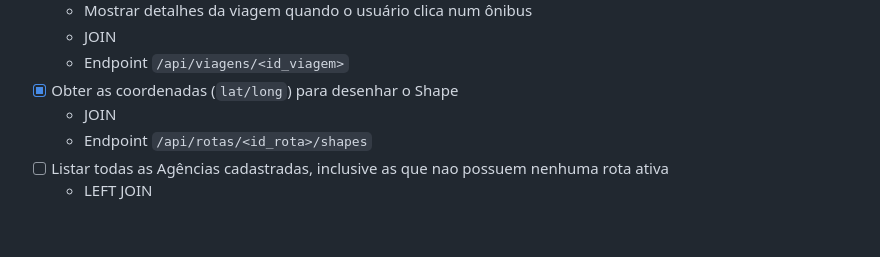
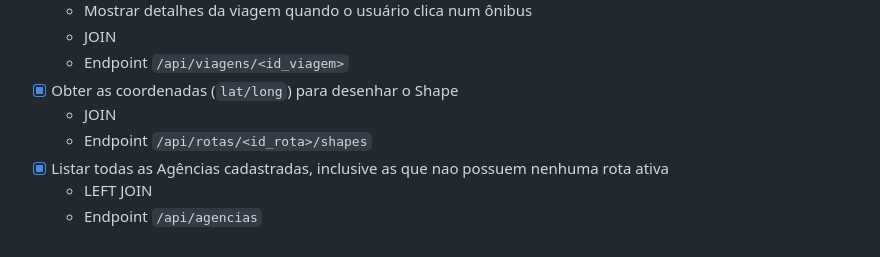
Before and after one commit to kyystt/Trabalho-Final-Banco-de-Dados-25.2, a Markdown page: README.md, the part around the change. Rendered like a GitHub page.

Commit message:
Ultimo check marcado no README

```diff
--- a/README.md
+++ b/README.md
@@ -95,5 +95,6 @@ Em `src/`, temos a configuração do nosso banco de dados (e o arquivo de config
 * [X] Obter as coordenadas (`lat/long`) para desenhar o Shape
     * JOIN
     * Endpoint `/api/rotas/<id_rota>/shapes`
-* [ ] Listar todas as Agências cadastradas, inclusive as que nao possuem nenhuma rota ativa
+* [X] Listar todas as Agências cadastradas, inclusive as que nao possuem nenhuma rota ativa
     * LEFT JOIN
+    * Endpoint `/api/agencias`
```
